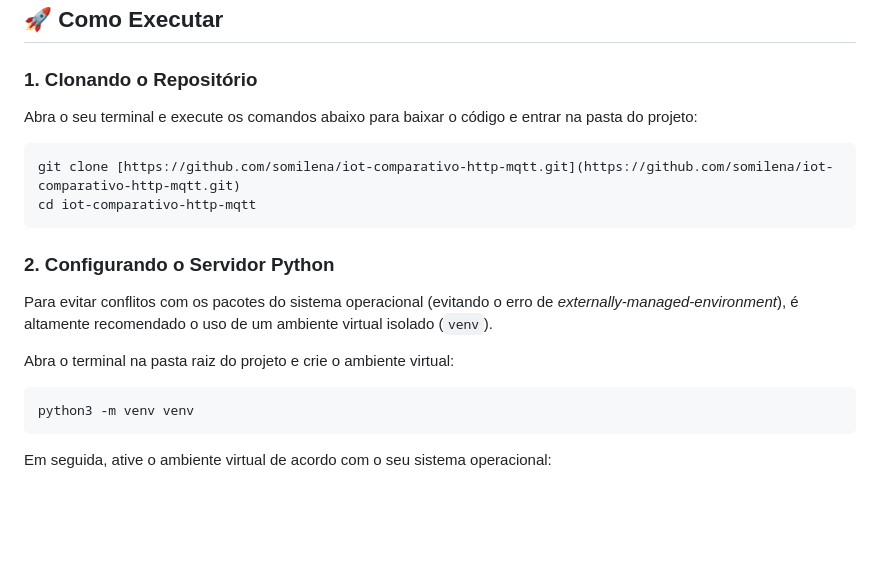
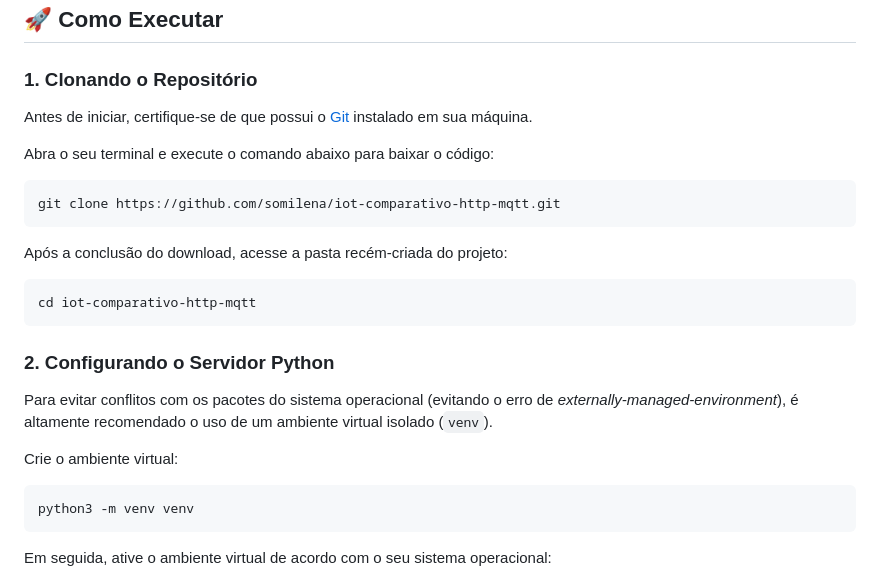
Before and after one commit to somilena/iot-comparativo-http-mqtt, a Markdown page: README.md, the part around the change. Drawn GitHub-style; blank space fills up the shorter version.

Commit message:
# Documentação do projeto
# Documentação do projeto

````diff
--- a/README.md
+++ b/README.md
@@ -64,16 +64,22 @@ Para rodar este projeto localmente, você precisará de:
 ## 🚀 Como Executar
 
 ### 1. Clonando o Repositório
-Abra o seu terminal e execute os comandos abaixo para baixar o código e entrar na pasta do projeto:
+Antes de iniciar, certifique-se de que possui o [Git](https://git-scm.com/downloads) instalado em sua máquina.
+
+Abra o seu terminal e execute o comando abaixo para baixar o código:
 ```bash
-git clone [https://github.com/somilena/iot-comparativo-http-mqtt.git](https://github.com/somilena/iot-comparativo-http-mqtt.git)
+git clone https://github.com/somilena/iot-comparativo-http-mqtt.git
+```
+
+Após a conclusão do download, acesse a pasta recém-criada do projeto:
+```bash
 cd iot-comparativo-http-mqtt
 ```
 
 ### 2. Configurando o Servidor Python
 Para evitar conflitos com os pacotes do sistema operacional (evitando o erro de *externally-managed-environment*), é altamente recomendado o uso de um ambiente virtual isolado (`venv`).
 
-Abra o terminal na pasta raiz do projeto e crie o ambiente virtual:
+Crie o ambiente virtual:
 ```bash
 python3 -m venv venv
 ```
````
